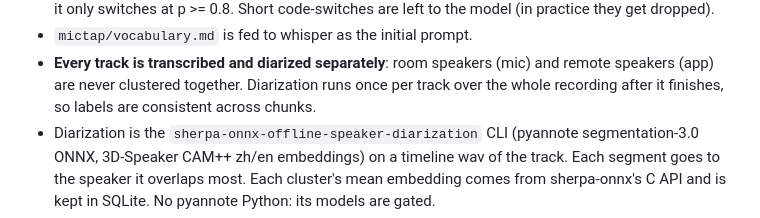
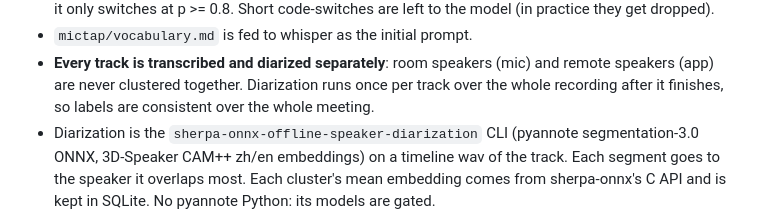
Before and after one commit to maxverbeek/mictap, a Markdown page: README.md, the part around the change. Rendered like a GitHub page.

Commit message:
docs: drop the last chunk wording from the README

```diff
--- a/README.md
+++ b/README.md
@@ -71,7 +71,7 @@ meeting instead of after it.
 - **Every track is transcribed and diarized separately**: room speakers
   (mic) and remote speakers (app) are never clustered together. Diarization
   runs once per track over the whole recording after it finishes, so labels
-  are consistent across chunks.
+  are consistent over the whole meeting.
 - Diarization is the `sherpa-onnx-offline-speaker-diarization` CLI
   (pyannote segmentation-3.0 ONNX, 3D-Speaker CAM++ zh/en embeddings) on a
   timeline wav of the track. Each segment goes to the speaker it overlaps
```
